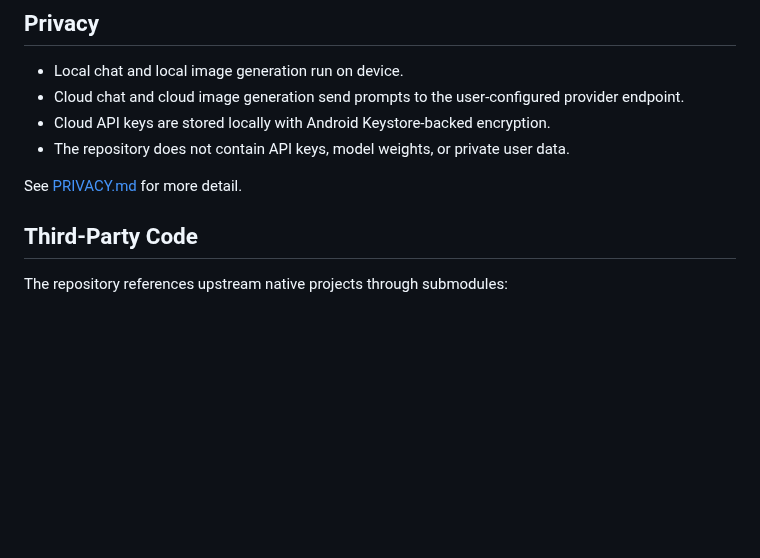
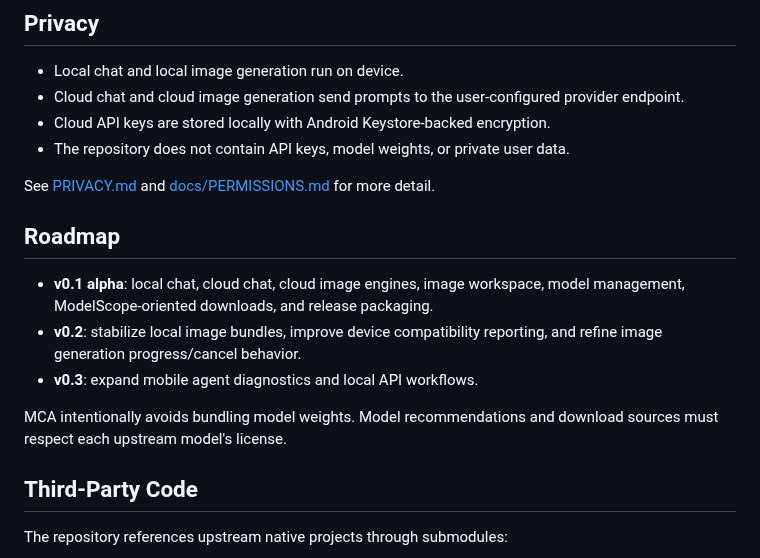
Before and after one commit to lyydfys/MuYu-Chat-Agent, a Markdown page: README.md, the part around one of its changes. GitHub-like rendering; blank space fills up the shorter version.

```diff
--- a/README.md
+++ b/README.md
@@ -149,7 +183,19 @@ engine directory.
 - Cloud API keys are stored locally with Android Keystore-backed encryption.
 - The repository does not contain API keys, model weights, or private user data.
 
-See [PRIVACY.md](PRIVACY.md) for more detail.
+See [PRIVACY.md](PRIVACY.md) and [docs/PERMISSIONS.md](docs/PERMISSIONS.md) for
+more detail.
+
+## Roadmap
+
+- **v0.1 alpha**: local chat, cloud chat, cloud image engines, image workspace,
+  model management, ModelScope-oriented downloads, and release packaging.
+- **v0.2**: stabilize local image bundles, improve device compatibility
+  reporting, and refine image generation progress/cancel behavior.
+- **v0.3**: expand mobile agent diagnostics and local API workflows.
+
+MCA intentionally avoids bundling model weights. Model recommendations and
+download sources must respect each upstream model's license.
 
 ## Third-Party Code
 
```
Also changed, not shown: other parts of README.md (+37 -3 lines), .github/pull_request_template.md (added, +12 -0 lines), docs/MCA_REAL_DEVICE_REGRESSION.md (+49 -82 lines), docs/PERMISSIONS.md (added, +29 -0 lines), docs/assets/screenshots/01-home.png (added), docs/assets/screenshots/02-workspace-nav.png (added), docs/assets/screenshots/04-model-management.png (added), 5 other files.
